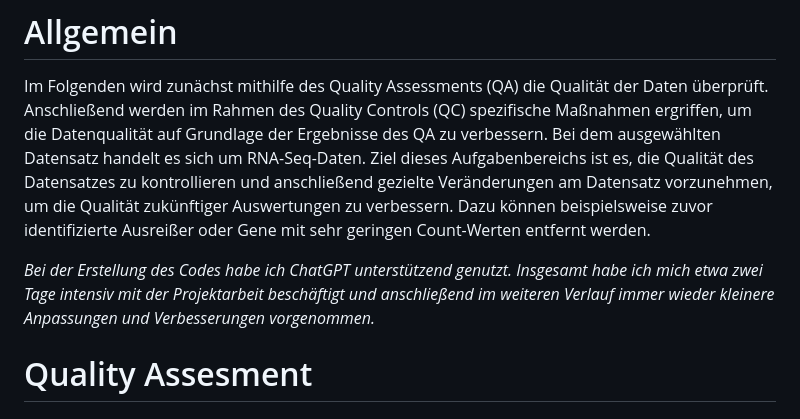
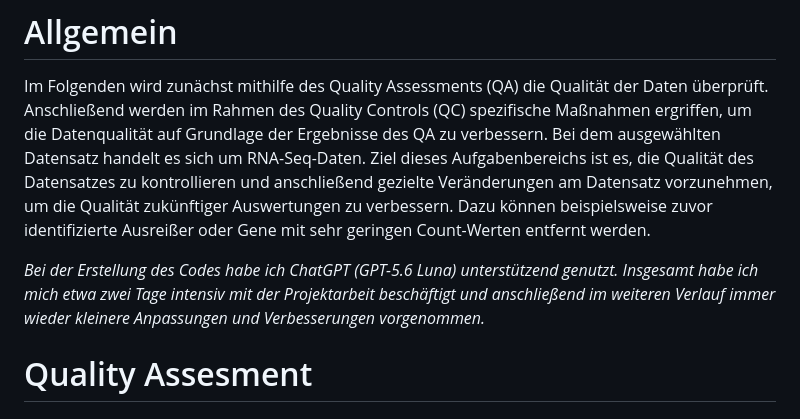
Before and after one commit to MiBr15/Projektarbeit-Data-Science-Gruppe-1, a Markdown page: Beschreibung QA und QC.md, the part around the change. GitHub-like rendering.

```diff
--- a/Beschreibung QA und QC.md
+++ b/Beschreibung QA und QC.md
@@ -4,7 +4,7 @@
 Im Folgenden wird zunächst mithilfe des Quality Assessments (QA) die Qualität der Daten überprüft. Anschließend werden im Rahmen des Quality Controls (QC) spezifische Maßnahmen ergriffen, um die Datenqualität auf Grundlage der Ergebnisse des QA zu verbessern.
 Bei dem ausgewählten Datensatz handelt es sich um RNA-Seq-Daten. Ziel dieses Aufgabenbereichs ist es, die Qualität des Datensatzes zu kontrollieren und anschließend gezielte Veränderungen am Datensatz vorzunehmen, um die Qualität zukünftiger Auswertungen zu verbessern. Dazu können beispielsweise zuvor identifizierte Ausreißer oder Gene mit sehr geringen Count-Werten entfernt werden.
 
-*Bei der Erstellung des Codes habe ich ChatGPT unterstützend genutzt. Insgesamt habe ich mich etwa zwei Tage intensiv mit der Projektarbeit beschäftigt und anschließend im weiteren Verlauf immer wieder kleinere Anpassungen und Verbesserungen vorgenommen.*
+*Bei der Erstellung des Codes habe ich ChatGPT (GPT-5.6 Luna) unterstützend genutzt. Insgesamt habe ich mich etwa zwei Tage intensiv mit der Projektarbeit beschäftigt und anschließend im weiteren Verlauf immer wieder kleinere Anpassungen und Verbesserungen vorgenommen.*
 
 # Quality Assesment
 ## Pakete installieren
```
